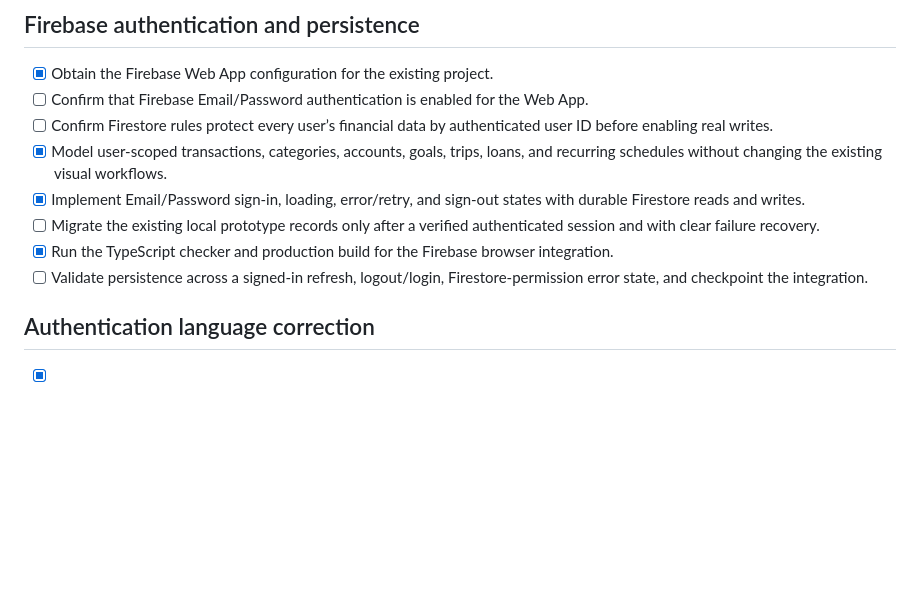
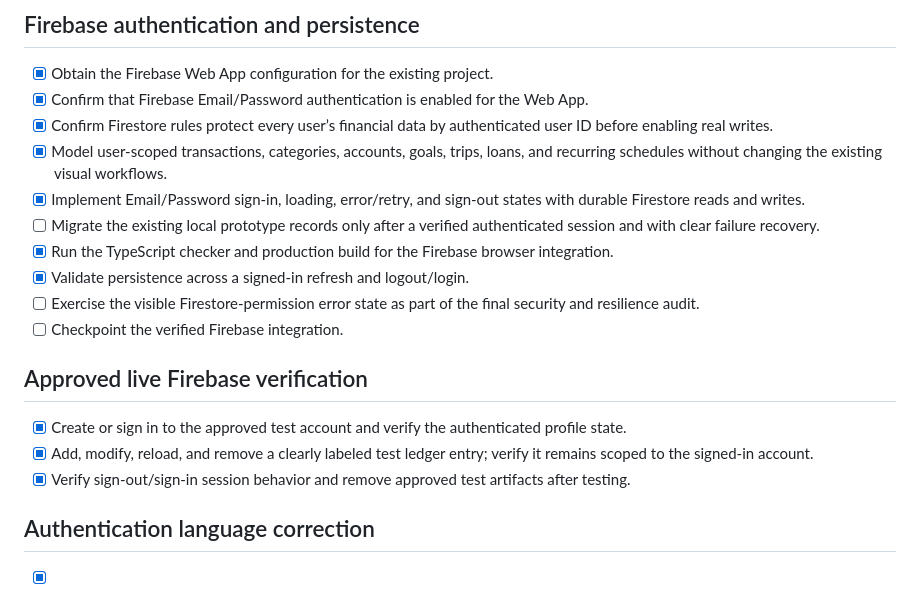
Before and after one commit to Maruf1803016/Expense_Tracker, a Markdown page: todo.md, the part around the change. Drawn GitHub-style; blank space fills up the shorter version.

Commit message:
Checkpoint: Verified Firebase milestone: Email/Password authentication and owner-only Firestore rules are live. Using the approved test account, confirmed authenticated read, transaction create → refresh, update → refresh, delete → refresh, and sign-out/sign-in isolation. Test entry was removed. TypeScript and production build pass; Firebase audit notes and release checklist updated.

```diff
--- a/todo.md
+++ b/todo.md
@@ -136,13 +136,20 @@
 
 ## Firebase authentication and persistence
 - [x] Obtain the Firebase Web App configuration for the existing project.
-- [ ] Confirm that Firebase Email/Password authentication is enabled for the Web App.
-- [ ] Confirm Firestore rules protect every user’s financial data by authenticated user ID before enabling real writes.
+- [x] Confirm that Firebase Email/Password authentication is enabled for the Web App.
+- [x] Confirm Firestore rules protect every user’s financial data by authenticated user ID before enabling real writes.
 - [x] Model user-scoped transactions, categories, accounts, goals, trips, loans, and recurring schedules without changing the existing visual workflows.
 - [x] Implement Email/Password sign-in, loading, error/retry, and sign-out states with durable Firestore reads and writes.
 - [ ] Migrate the existing local prototype records only after a verified authenticated session and with clear failure recovery.
 - [x] Run the TypeScript checker and production build for the Firebase browser integration.
-- [ ] Validate persistence across a signed-in refresh, logout/login, Firestore-permission error state, and checkpoint the integration.
+- [x] Validate persistence across a signed-in refresh and logout/login.
+- [ ] Exercise the visible Firestore-permission error state as part of the final security and resilience audit.
+- [ ] Checkpoint the verified Firebase integration.
+
+## Approved live Firebase verification
+- [x] Create or sign in to the approved test account and verify the authenticated profile state.
+- [x] Add, modify, reload, and remove a clearly labeled test ledger entry; verify it remains scoped to the signed-in account.
+- [x] Verify sign-out/sign-in session behavior and remove approved test artifacts after testing.
 
 ## Authentication language correction
 - [x] Replace developer/demo-centric authentication language with clear, user-owned personal-ledger copy.
```
Also changed, not shown: firebase-integration-notes.md (+4 -0 lines).
